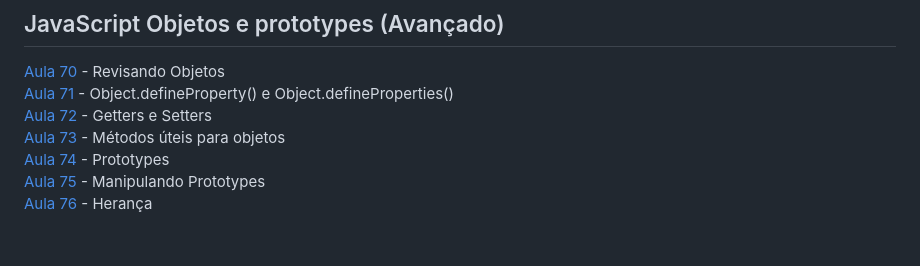
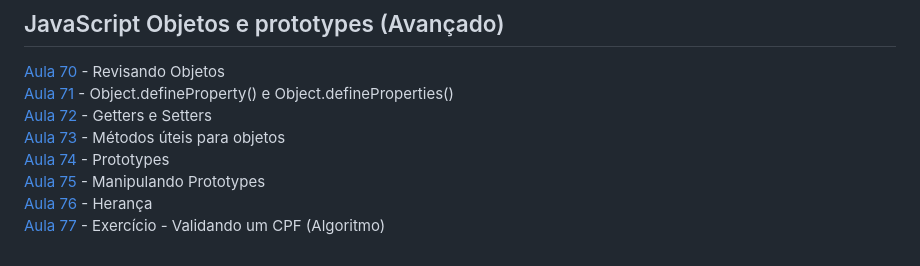
Before and after one commit to iyeskett/curso-de-JavaScript-e-TypeScript-do-basico-ao-avancado, a Markdown page: README.md, the part around the change. Drawn GitHub-style.

```diff
--- a/README.md
+++ b/README.md
@@ -89,3 +89,4 @@ Aqui salvo todo as atividades e projetos feitos durante o [Curso](https://www.ud
 [Aula 74](aula74/) - Prototypes
 [Aula 75](aula75/) - Manipulando Prototypes
 [Aula 76](aula76/) - Herança
+[Aula 77](aula77/) - Exercício - Validando um CPF (Algoritmo)
```
